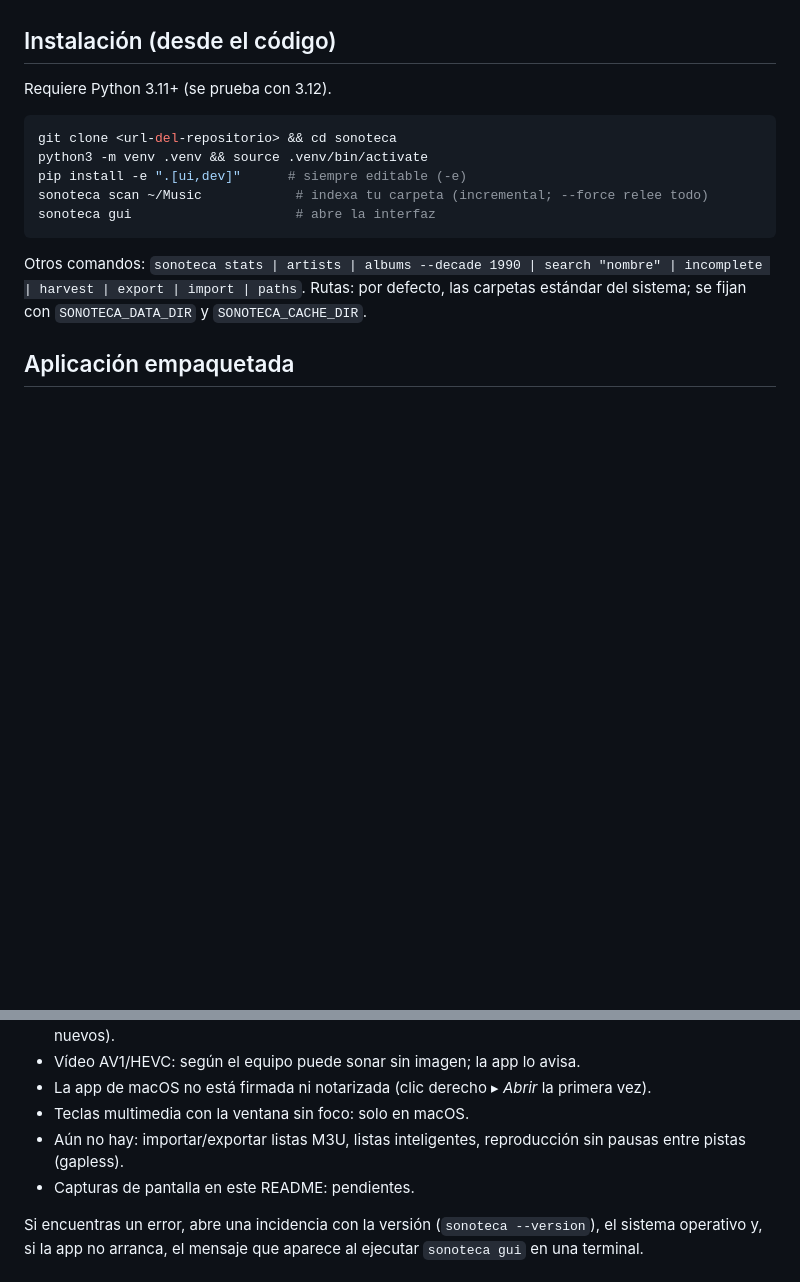
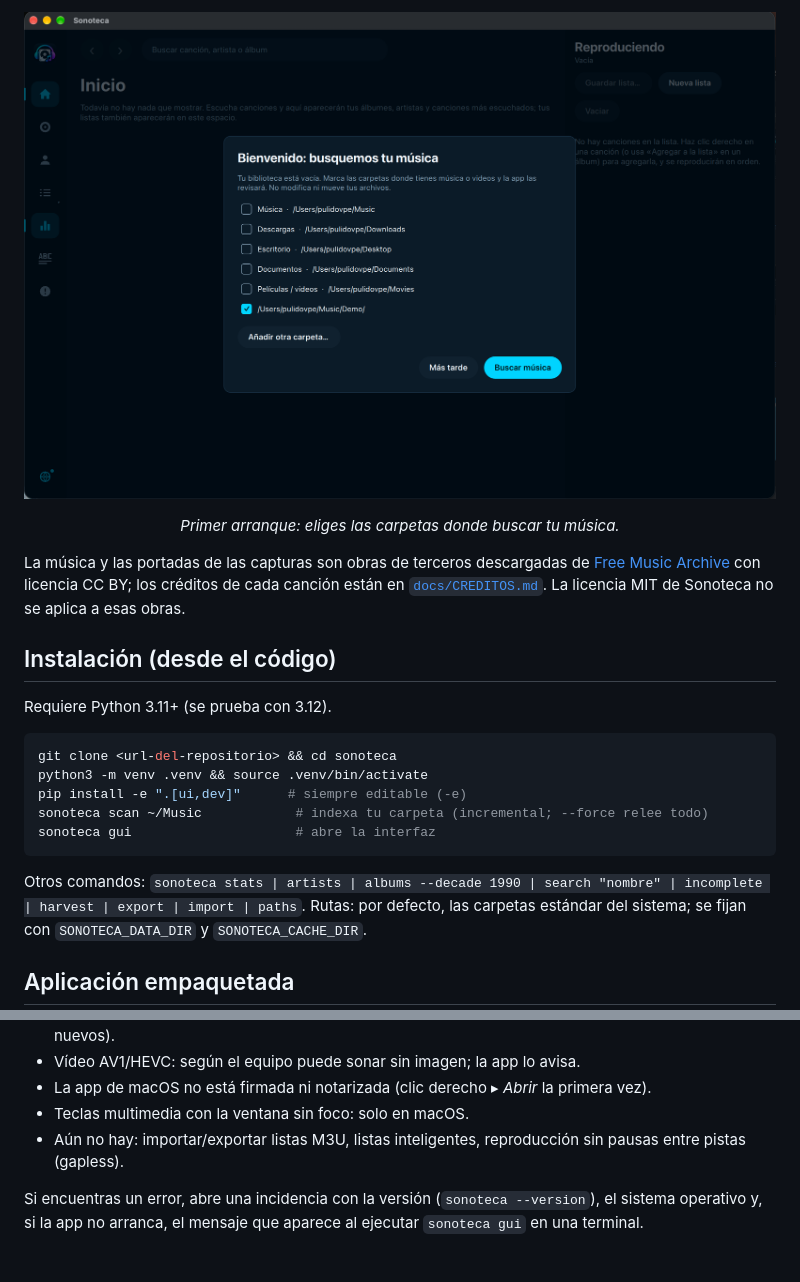
Before and after one commit to pulidovpe/sonoteca, a Markdown page: README.md, 2 parts joined by grey strips. Rendered like a GitHub page; pictures changed too: docs/capturas/05-bienvenida.png (added); blank space fills up the shorter version.

Commit message:
docs: sección Capturas y créditos de la música del demo (CC BY)

```diff
--- a/README.md
+++ b/README.md
@@ -19,3 +33,7 @@ Sonoteca es un reproductor y organizador de **música local** de escritorio: tu
+<p align="center"><img src="docs/capturas/05-bienvenida.png" width="860" alt="Ventana de bienvenida para elegir las carpetas donde buscar música"></p>
+<p align="center"><em>Primer arranque: eliges las carpetas donde buscar tu música.</em></p>
+
+La música y las portadas de las capturas son obras de terceros descargadas de [Free Music Archive](https://freemusicarchive.org/) con licencia CC BY; los créditos de cada canción están en [`docs/CREDITOS.md`](docs/CREDITOS.md). La licencia MIT de Sonoteca no se aplica a esas obras.
 
 ## Instalación (desde el código)
 Requiere Python 3.11+ (se prueba con 3.12).
@@ -143,7 +161,6 @@ La sección **Por revisar** (Ctrl+3) lista las canciones sin artista o con el ar
 - La app de macOS no está firmada ni notarizada (clic derecho ▸ *Abrir* la primera vez).
 - Teclas multimedia con la ventana sin foco: solo en macOS.
 - Aún no hay: importar/exportar listas M3U, listas inteligentes, reproducción sin pausas entre pistas (gapless).
-- Capturas de pantalla en este README: pendientes.
 
 Si encuentras un error, abre una incidencia con la versión (`sonoteca --version`), el sistema operativo y, si la app no arranca, el mensaje que aparece al ejecutar `sonoteca gui` en una terminal.
 
```
Also changed, not shown: other parts of README.md (+14 -0 lines), docs/CREDITOS.md (added, +28 -0 lines), docs/capturas/02-reproduciendo.png (added), docs/capturas/03-menu-cancion.png (added), docs/capturas/04-descargar-portadas.png (added), 1 other file.
